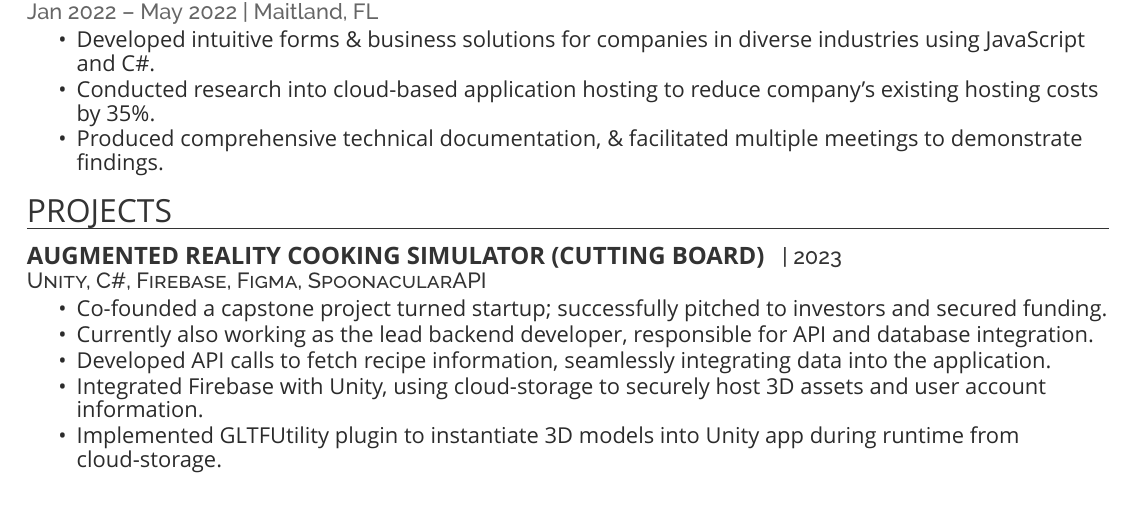
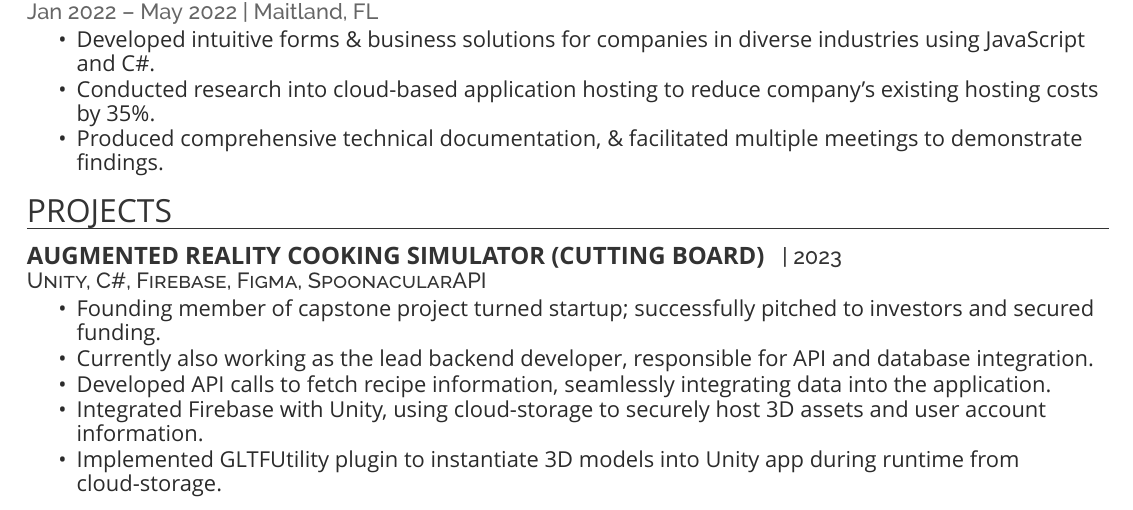
Before and after one commit to cirillojon/LaTeX-Resume, a LaTeX CV (Resume.tex): part of page 1 of 2, cut so that both start at the same text. Compiled offline with XeLaTeX; a missing font is replaced by an installed copy or a similar font.

Commit message:
Update Resume.tex

```diff
--- a/Resume.tex
+++ b/Resume.tex
@@ -97,7 +97,7 @@ sent to all stores.
 \descript{ |  2023 }
 \descript{Unity, C\#, Firebase, Figma, SpoonacularAPI}
 \begin{tightemize}
-\item Co-founded a capstone project turned startup; successfully pitched to investors and secured funding.
+\item Founding member of capstone project turned startup; successfully pitched to investors and secured funding.
 \item Currently also working as the lead backend developer, responsible for API and database integration.
 \item Developed API calls to fetch recipe information, seamlessly integrating data into the application.
 \item Integrated Firebase with Unity, using cloud-storage to securely host 3D assets and user account information.
```
